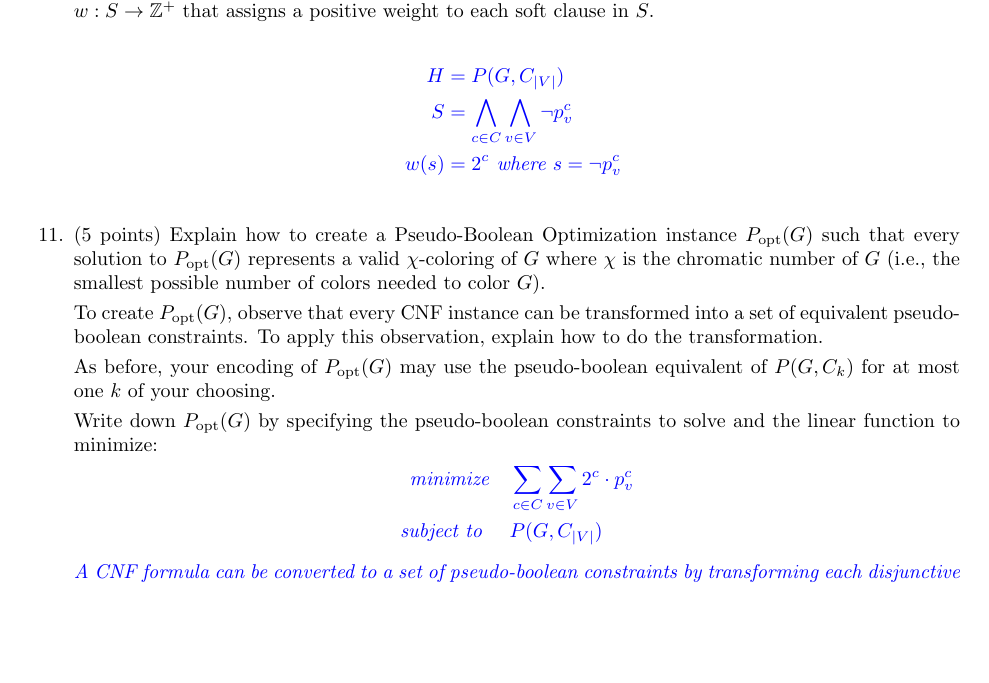
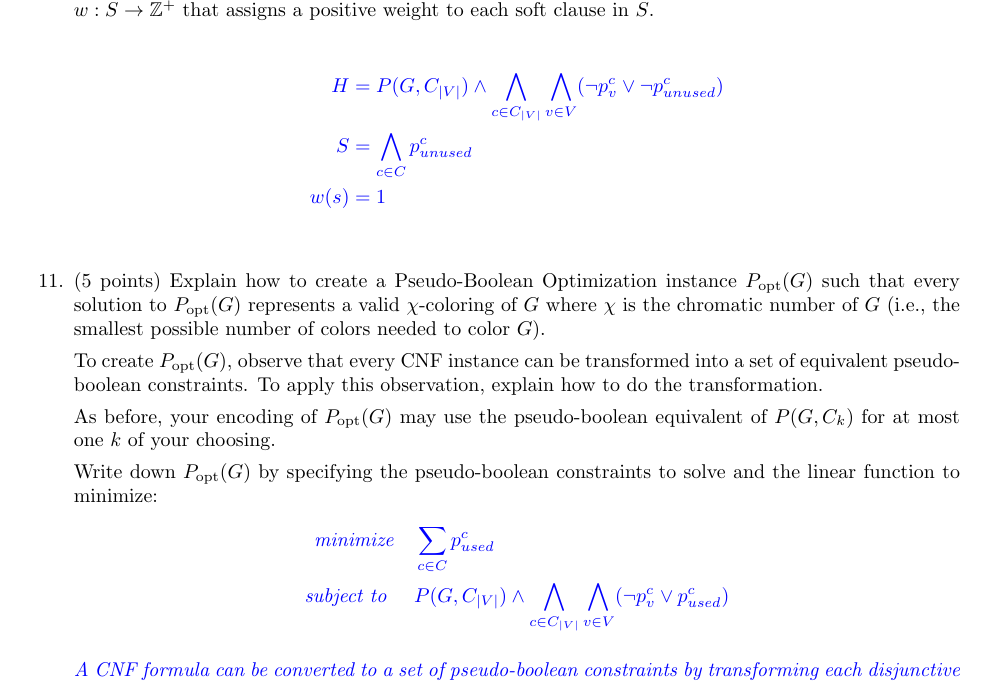
Before and after one commit to AlexMaclean-CalPoly/CSC-530, a LaTeX problem sheet (hw1/hw1.tex): part of page 5 of 5 before the commit and part of page 5 of 6 after it, cut so that both start at the same text, the shorter picture padded with empty space. Compiled offline with pdfLaTeX.

Commit message:
update tex

```diff
--- a/hw1/hw1.tex
+++ b/hw1/hw1.tex
@@ -284,9 +285,9 @@ As before, we use $p_v^c$ to denote the propositional variable indicating that t
 
 \begin{solution}
 	\begin{align*}
-        H    	&=    P(G, C_{|V|}) \\
-        S    	&=     \bigwedge_{c \in C} \bigwedge_{v \in V} \neg p^c_v \\
-        w(s)    &=    2^c \text{ where $s= \neg p_v^c$ }
+        H    	&=    P(G, C_{|V|}) \land \bigwedge_{c \in C_{|V|}} \bigwedge_{v \in V} (\neg p_v^c \lor \neg p_{unused}^c)  \\
+        S    	&=     \bigwedge_{c \in C} p^c_{unused} \\
+        w(s)    &=    1
 	\end{align*}
 \end{solution}
 
@@ -304,8 +305,8 @@ As before, we use $p_v^c$ to denote the propositional variable indicating that t
 	Write down  $P_{\text{opt}}(G)$ by specifying the pseudo-boolean constraints to solve and the linear function to minimize:
     \begin{solution}
 	\begin{align*}
-        \text{minimize}  	 \quad& \sum_{c \in C}\sum_{v \in V} 2^c \cdot p^c_v \\
-    \text{subject to } \quad&  P(G, C_{|V|})
+        \text{minimize}  	 \quad& \sum_{c \in C} p^c_{used} \\
+    \text{subject to } \quad& P(G, C_{|V|}) \land \bigwedge_{c \in C_{|V|}} \bigwedge_{v \in V} (\neg p_v^c \lor p_{used}^c)
 	\end{align*}
 
 	A CNF formula can be converted to a set of pseudo-boolean constraints by transforming each disjunctive sub-clause $C$ into a sum where $\sum_{c \in C} 1 \cdot c \geq 1$. The pseudo-booleans in this expression will all be of the from $p$ or $\neg p$. Every literal and it's negation must be related to each other by adding the following constraints as well.
```
Also changed, not shown: hw1/gen.sty (line endings or trailing spaces), hw1/hw1.pdf, hw1/hw1.tex (4 more changed lines), 2 other files.
